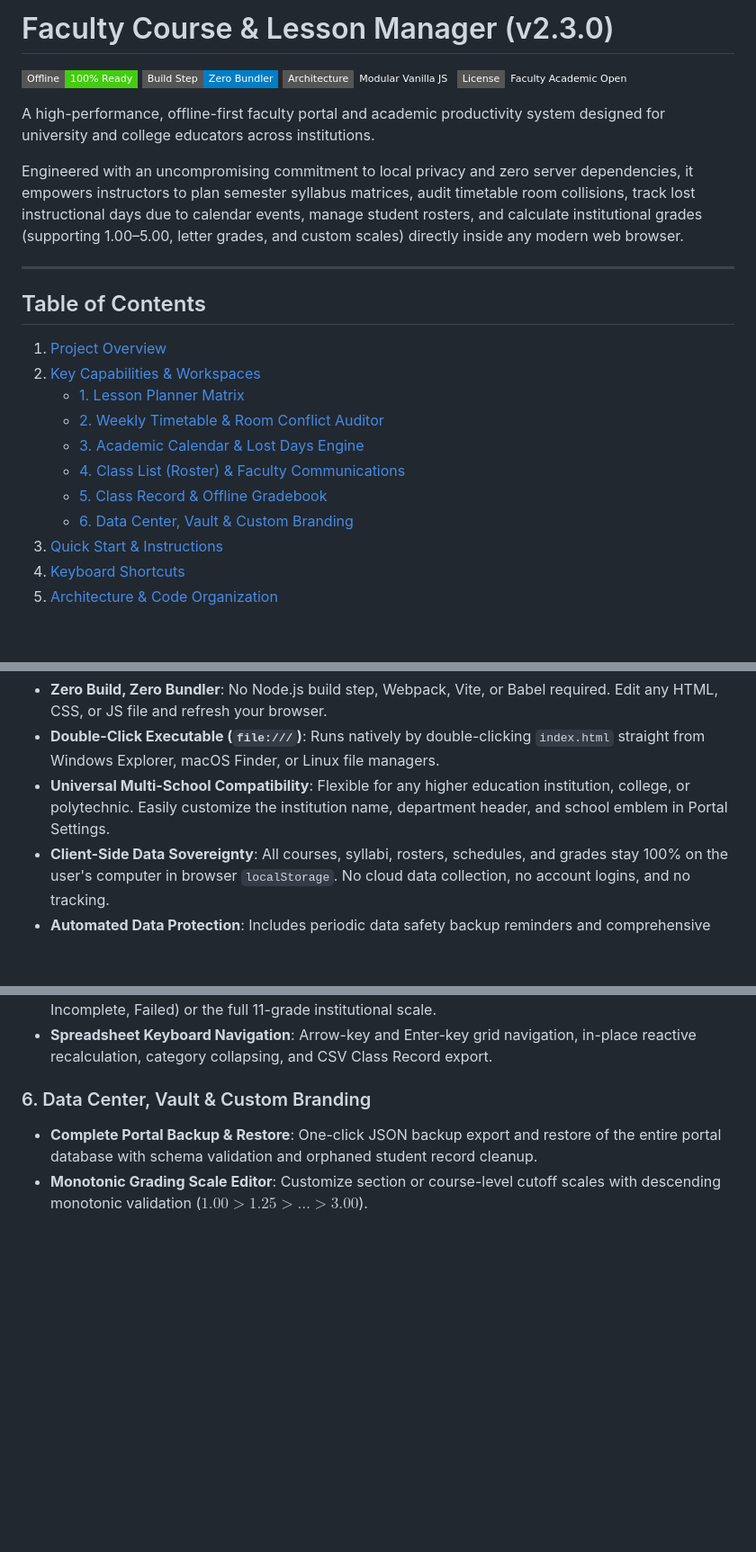
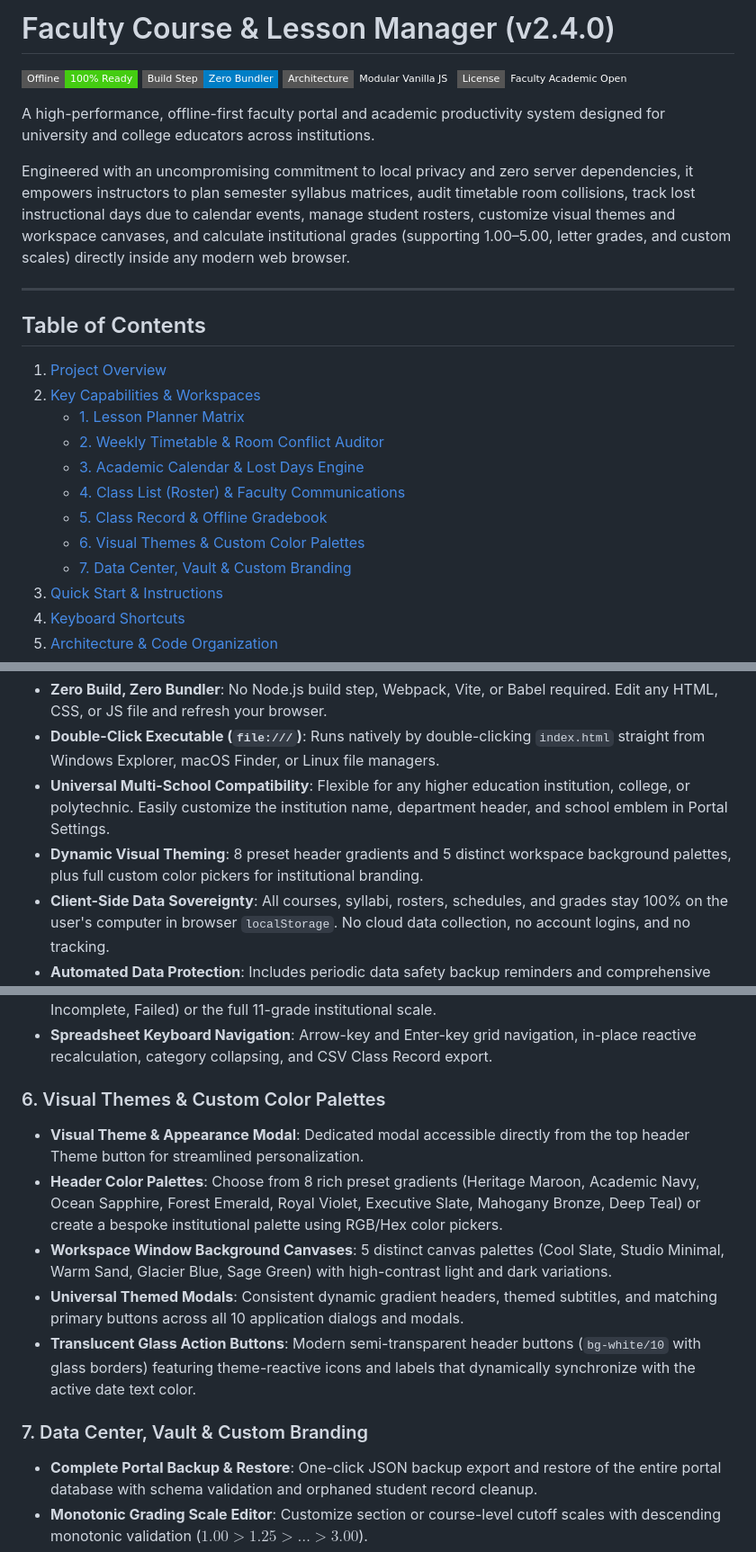
Before and after one commit to jfvp3769/course-management, a Markdown page: README.md, 3 parts joined by grey strips. Shown at 90% size. Rendered like a GitHub page; badges without logos; blank space fills up the shorter version.

```diff
--- a/README.md
+++ b/README.md
@@ -1,2 +1,2 @@
-# Faculty Course & Lesson Manager (v2.3.0)
+# Faculty Course & Lesson Manager (v2.4.0)
 
@@ -7,7 +7,7 @@
 
 A high-performance, offline-first faculty portal and academic productivity system designed for university and college educators across institutions.
 
-Engineered with an uncompromising commitment to local privacy and zero server dependencies, it empowers instructors to plan semester syllabus matrices, audit timetable room collisions, track lost instructional days due to calendar events, manage student rosters, and calculate institutional grades (supporting 1.00–5.00, letter grades, and custom scales) directly inside any modern web browser.
+Engineered with an uncompromising commitment to local privacy and zero server dependencies, it empowers instructors to plan semester syllabus matrices, audit timetable room collisions, track lost instructional days due to calendar events, manage student rosters, customize visual themes and workspace canvases, and calculate institutional grades (supporting 1.00–5.00, letter grades, and custom scales) directly inside any modern web browser.
 
 ---
 
@@ -19,7 +19,8 @@ Engineered with an uncompromising commitment to local privacy and zero server de
    - [3. Academic Calendar & Lost Days Engine](#3-academic-calendar--lost-days-engine)
    - [4. Class List (Roster) & Faculty Communications](#4-class-list-roster--faculty-communications)
    - [5. Class Record & Offline Gradebook](#5-class-record--offline-gradebook)
-   - [6. Data Center, Vault & Custom Branding](#6-data-center-vault--custom-branding)
+   - [6. Visual Themes & Custom Color Palettes](#6-visual-themes--custom-color-palettes)
+   - [7. Data Center, Vault & Custom Branding](#7-data-center-vault--custom-branding)
 3. [Quick Start & Instructions](#quick-start--instructions)
 4. [Keyboard Shortcuts](#keyboard-shortcuts)
 5. [Architecture & Code Organization](#architecture--code-organization)
@@ -38,6 +39,7 @@ Modern academic environments demand reliable digital tools that remain fully fun
 - **Zero Build, Zero Bundler**: No Node.js build step, Webpack, Vite, or Babel required. Edit any HTML, CSS, or JS file and refresh your browser.
 - **Double-Click Executable (`file:///`)**: Runs natively by double-clicking `index.html` straight from Windows Explorer, macOS Finder, or Linux file managers.
 - **Universal Multi-School Compatibility**: Flexible for any higher education institution, college, or polytechnic. Easily customize the institution name, department header, and school emblem in Portal Settings.
+- **Dynamic Visual Theming**: 8 preset header gradients and 5 distinct workspace background palettes, plus full custom color pickers for institutional branding.
 - **Client-Side Data Sovereignty**: All courses, syllabi, rosters, schedules, and grades stay 100% on the user's computer in browser `localStorage`. No cloud data collection, no account logins, and no tracking.
 - **Automated Data Protection**: Includes periodic data safety backup reminders and comprehensive JSON import/export with schema validation.
 - **Flexible Grading Compliance**: Ships with standard institutional numeric scales (1.00 to 5.00) and allows custom cutoffs, custom labels, and section-specific grading scales.
@@ -83,7 +85,14 @@ Modern academic environments demand reliable digital tools that remain fully fun
 - **Grade Distribution Histogram**: Toggle between 5 grouped tiers (Superior, Very Good, Passing, Incomplete, Failed) or the full 11-grade institutional scale.
 - **Spreadsheet Keyboard Navigation**: Arrow-key and Enter-key grid navigation, in-place reactive recalculation, category collapsing, and CSV Class Record export.
 
-### 6. Data Center, Vault & Custom Branding
+### 6. Visual Themes & Custom Color Palettes
+- **Visual Theme & Appearance Modal**: Dedicated modal accessible directly from the top header Theme button for streamlined personalization.
+- **Header Color Palettes**: Choose from 8 rich preset gradients (Heritage Maroon, Academic Navy, Ocean Sapphire, Forest Emerald, Royal Violet, Executive Slate, Mahogany Bronze, Deep Teal) or create a bespoke institutional palette using RGB/Hex color pickers.
+- **Workspace Window Background Canvases**: 5 distinct canvas palettes (Cool Slate, Studio Minimal, Warm Sand, Glacier Blue, Sage Green) with high-contrast light and dark variations.
+- **Universal Themed Modals**: Consistent dynamic gradient headers, themed subtitles, and matching primary buttons across all 10 application dialogs and modals.
+- **Translucent Glass Action Buttons**: Modern semi-transparent header buttons (`bg-white/10` with glass borders) featuring theme-reactive icons and labels that dynamically synchronize with the active date text color.
+
+### 7. Data Center, Vault & Custom Branding
 - **Complete Portal Backup & Restore**: One-click JSON backup export and restore of the entire portal database with schema validation and orphaned student record cleanup.
 - **Monotonic Grading Scale Editor**: Customize section or course-level cutoff scales with descending monotonic validation ($1.00 > 1.25 > \dots > 3.00$).
 - **Custom Institutional Branding**: Set your school or department name, upload custom SVG/PNG institution logos, and customize course color badges.
```
Also changed, not shown: other parts of README.md (+34 -17 lines).
